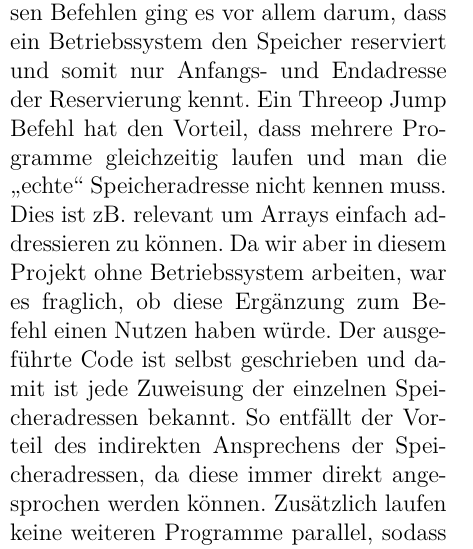
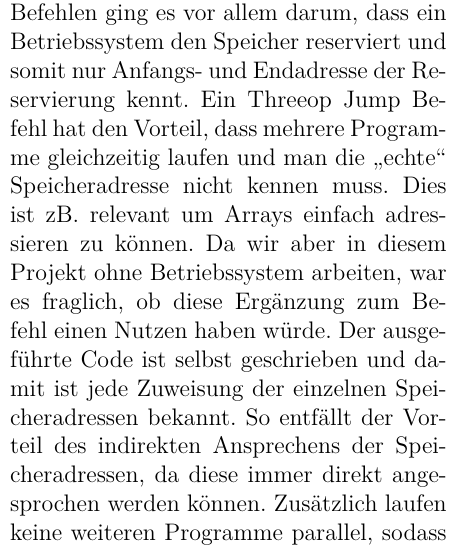
Before and after one commit to xyl0o/cs_proj_microprocessor, a LaTeX document (paper/paper.tex): part of one column of page 8 of 24, cut so that both start at the same text. Compiled offline with XeLaTeX.

Commit message:
Fix typo and add note for software chapter

```diff
--- a/paper/paper.tex
+++ b/paper/paper.tex
@@ -177,7 +177,7 @@ Bei diesen Befehlen ging es vor allem darum, dass ein Betriebssystem den Speiche
 Ein Threeop Jump Befehl hat den Vorteil, dass mehrere Programme gleichzeitig laufen und man die \enquote{echte} Speicheradresse nicht kennen muss.
 % "Das relative Sprünge möglich sind"
 %..man weiß umformulieren
-Dies ist zB. relevant um Arrays einfach addressieren zu können.
+Dies ist zB. relevant um Arrays einfach adressieren zu können.
 Da wir aber in diesem Projekt ohne Betriebssystem arbeiten, war es fraglich, ob diese Ergänzung zum Befehl einen Nutzen haben würde.
 Der ausgeführte Code ist selbst geschrieben und damit ist jede Zuweisung der einzelnen Speicheradressen bekannt.
 %Absatz darunter neu
```
Also changed, not shown: paper/paper.tex (2 more changed lines).
